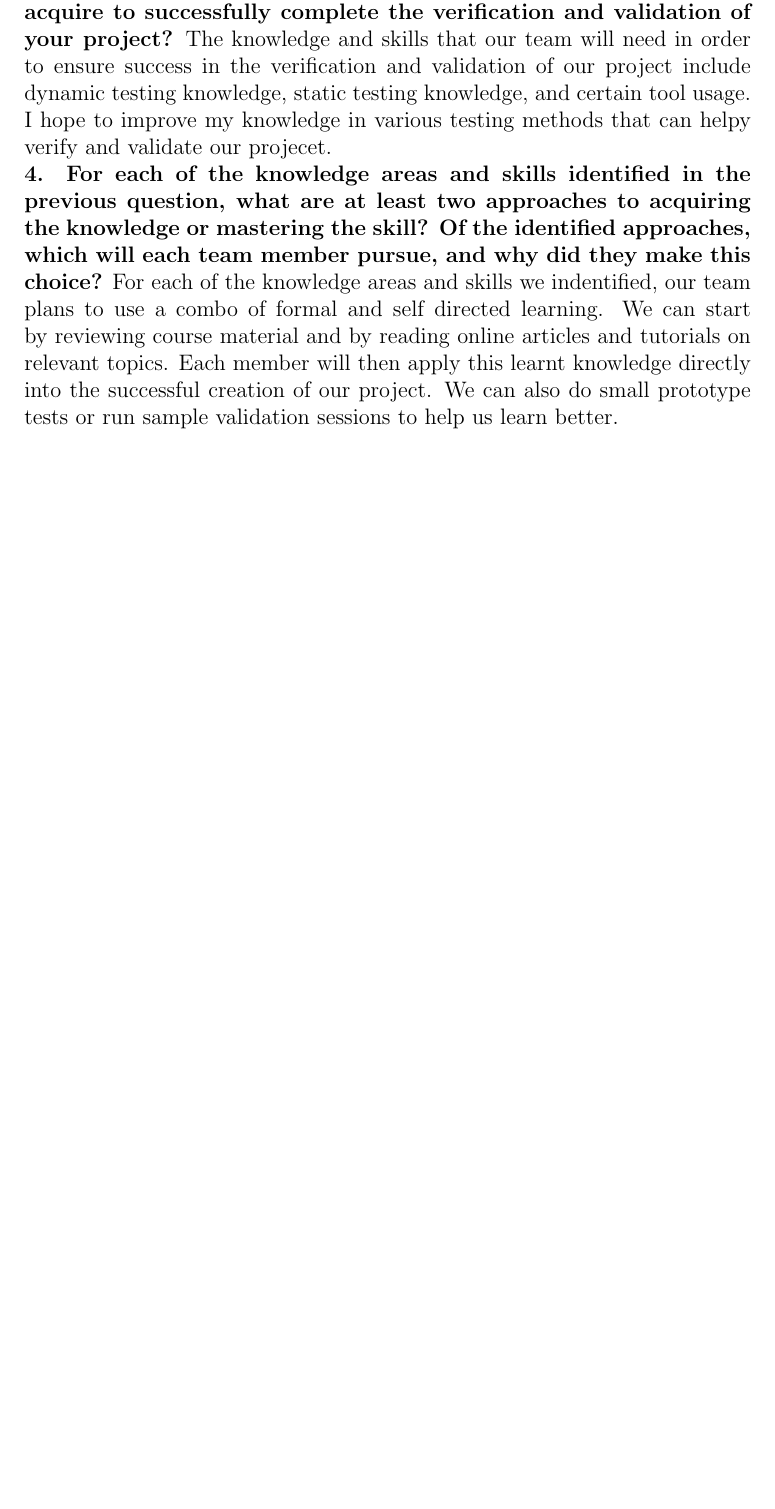
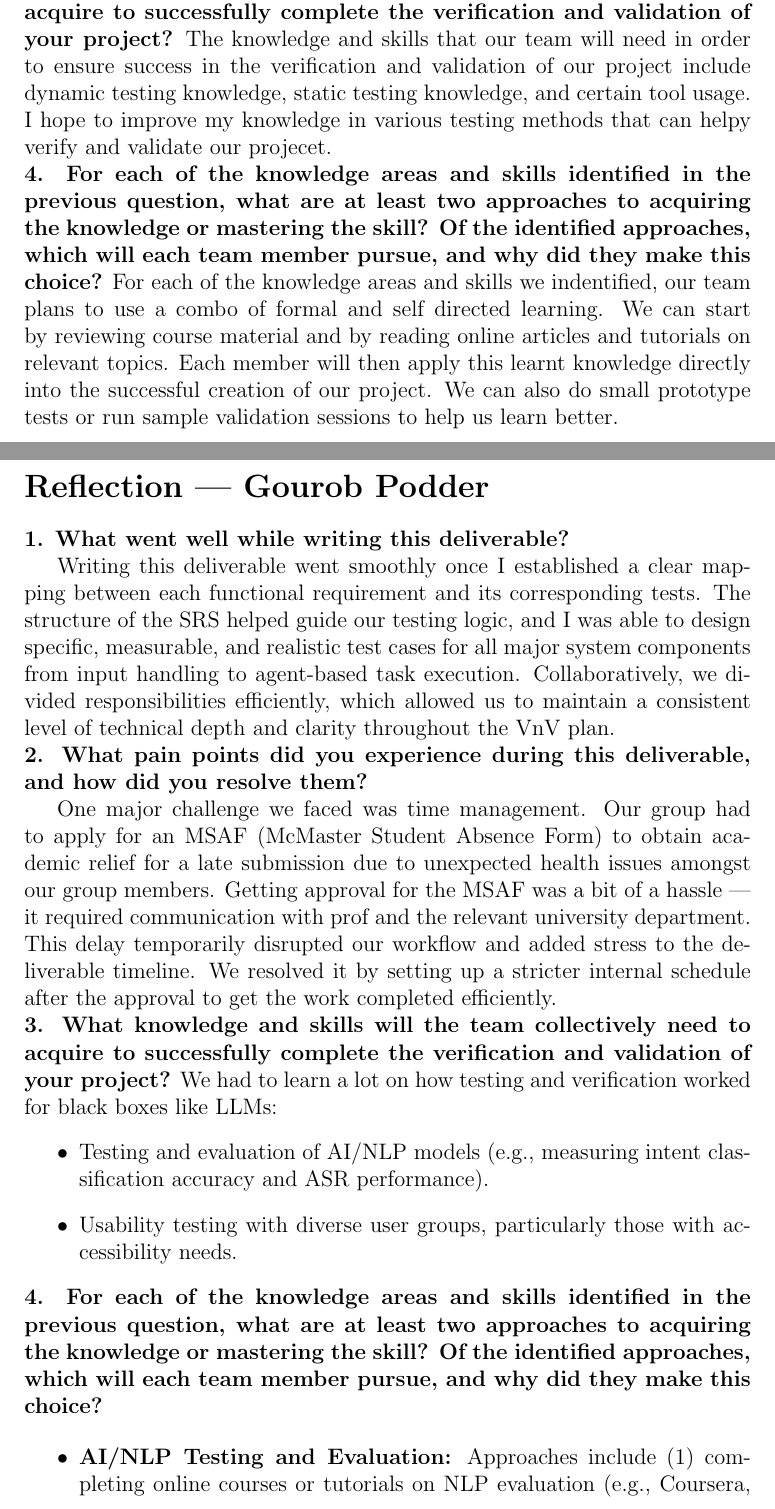
Before and after one commit to gkpodder/Capstone, a LaTeX document (docs/VnVPlan/VnVPlan.tex): part of page 34 of 34 before the commit and two parts of pages 34 and 35 of 36 after it, the two joined at a grey line, cut so that both start at the same text, the shorter picture padded with empty space. Compiled offline with pdfLaTeX.

Commit message:
reflection

```diff
--- a/docs/VnVPlan/VnVPlan.tex
+++ b/docs/VnVPlan/VnVPlan.tex
@@ -1252,3 +1252,41 @@ Each member will then apply this learnt knowledge directly into the successful
 creation of our project. We can also do small prototype tests or run sample
 validation sessions to help us learn better.
 
+\section*{Reflection --- Gourob Podder}
+
+\textbf{1. What went well while writing this deliverable?}
+
+Writing this deliverable went smoothly once I established a clear mapping
+ between each functional requirement and its corresponding tests. The structure
+ of the SRS helped guide our testing logic, and I was able to design specific,
+ measurable, and realistic test cases for all major system components from input
+ handling to agent-based task execution. Collaboratively, we divided responsibilities
+ efficiently, which allowed us to maintain a consistent level of technical depth and
+ clarity throughout the VnV plan.
+
+\noindent\textbf{2. What pain points did you experience during this deliverable, and how did you resolve them?}
+
+One major challenge we faced was time management. Our group had to apply for an MSAF
+(McMaster Student Absence Form) to obtain academic relief for a late submission due
+to unexpected health issues amongst our group members. Getting approval
+for the MSAF was a bit of a hassle — it required communication with prof and the
+relevant university department. This delay temporarily disrupted our workflow and
+added stress to the deliverable timeline. We resolved it by setting up a stricter internal
+schedule after the approval to get the work completed efficiently.
+
+\noindent\textbf{3. What knowledge and skills will the team collectively need to acquire to successfully complete the verification and validation of your project?}
+We had to learn a lot on how testing and verification worked for black boxes
+like LLMs:
+\begin{itemize}
+    \item Testing and evaluation of AI/NLP models (e.g., measuring intent classification
+    accuracy and ASR performance).
+    \item Usability testing with diverse user groups, particularly those with
+    accessibility needs.
+\end{itemize}
+
+\noindent\textbf{4. For each of the knowledge areas and skills identified in the previous question, what are at least two approaches to acquiring the knowledge or mastering the skill? Of the identified approaches, which will each team member pursue, and why did they make this choice?}
+
+\begin{itemize}
+    \item \textbf{AI/NLP Testing and Evaluation:}
+    Approaches include (1) completing online courses or tutorials on NLP evaluation
+    (e.g., Coursera, Hugging Face documentation) and (2) implementing small-scale
```
Also changed, not shown: docs/VnVPlan/VnVPlan.tex (11 more changed lines).
